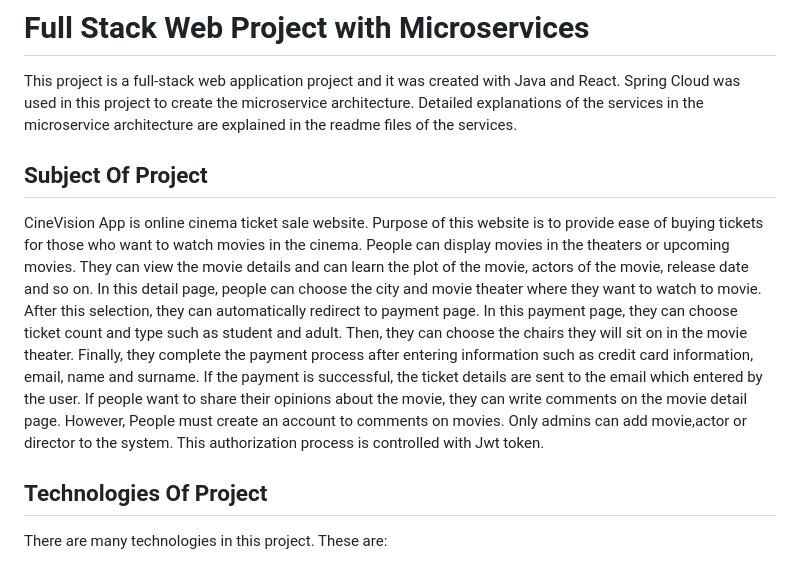
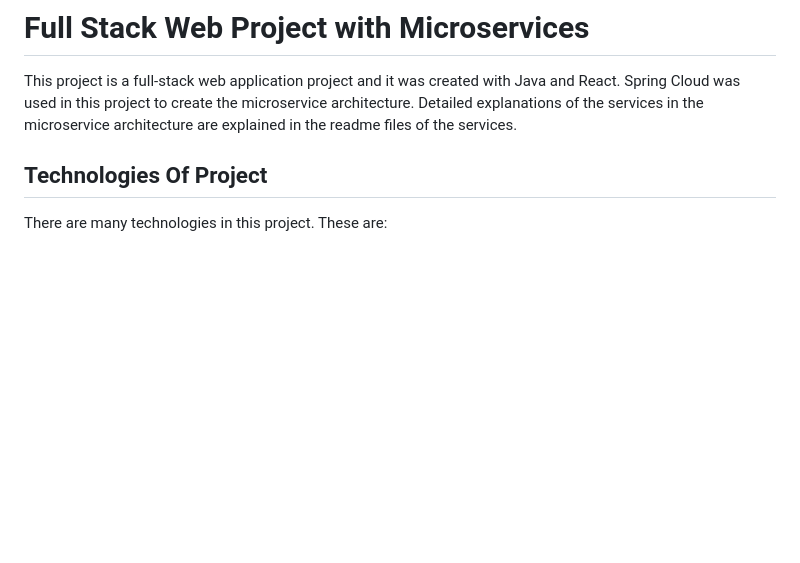
Before and after one commit to Sumanta8670/Confirm-Movie, a Markdown page: README.md, the part around the change. GitHub-like rendering; blank space fills up the shorter version.

```diff
--- a/README.md
+++ b/README.md
@@ -5,23 +5,6 @@ Spring Cloud was used in this project to create
 the microservice architecture. Detailed explanations
 of the services in the microservice architecture
 are explained in the readme files of the services.
-
-## Subject Of Project
-CineVision App is online cinema ticket sale website. Purpose of
-this website is to provide ease of buying tickets for those who
-want to watch movies in the cinema. People can display movies in the theaters or
-upcoming movies. They can view the movie details and can learn the plot of the movie,
-actors of the movie, release date and so on. In this detail page, people can choose the city
-and movie theater where they want to watch to movie. After this selection, they can automatically
-redirect to payment page. In this payment page, they can choose ticket count and type such as
-student and adult. Then, they can choose the chairs they will sit on in the movie theater.
-Finally, they complete the payment process after entering information
-such as credit card information, email, name and surname.
-If the payment is successful, the ticket details are sent to the email which entered by the user.
-If people want to share their opinions about the movie, they can write comments on the movie detail page.
-However, People must create an account to comments on movies. Only admins
-can add movie,actor or director to the system. This authorization process is controlled
-with Jwt token.
 
 ## Technologies Of Project
 There are many technologies in this project. These are:
```
